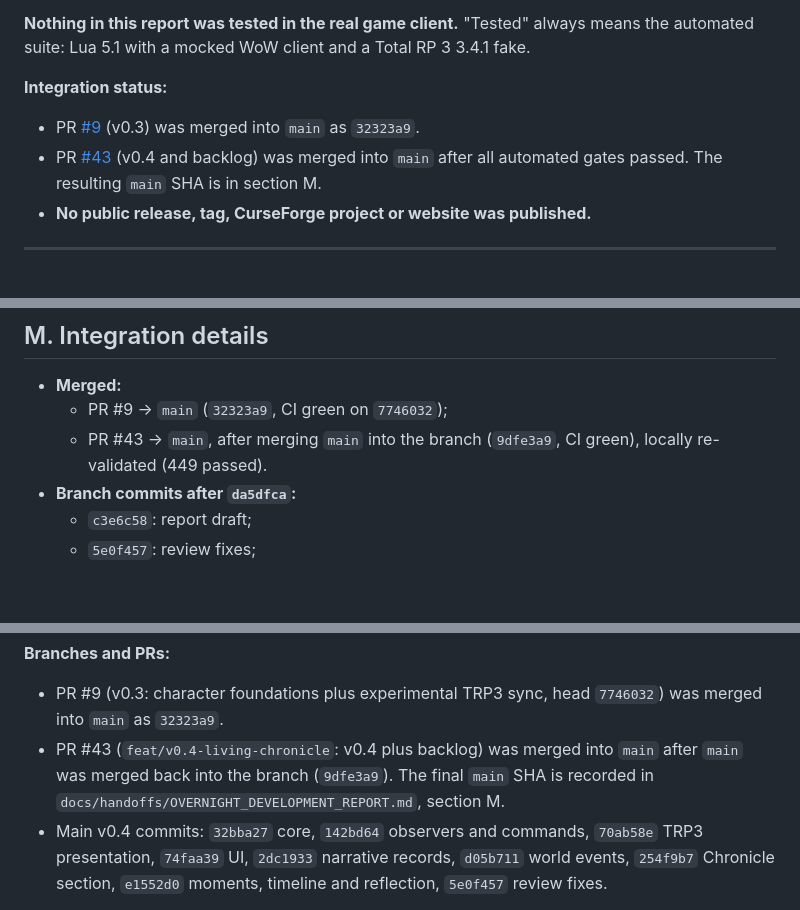
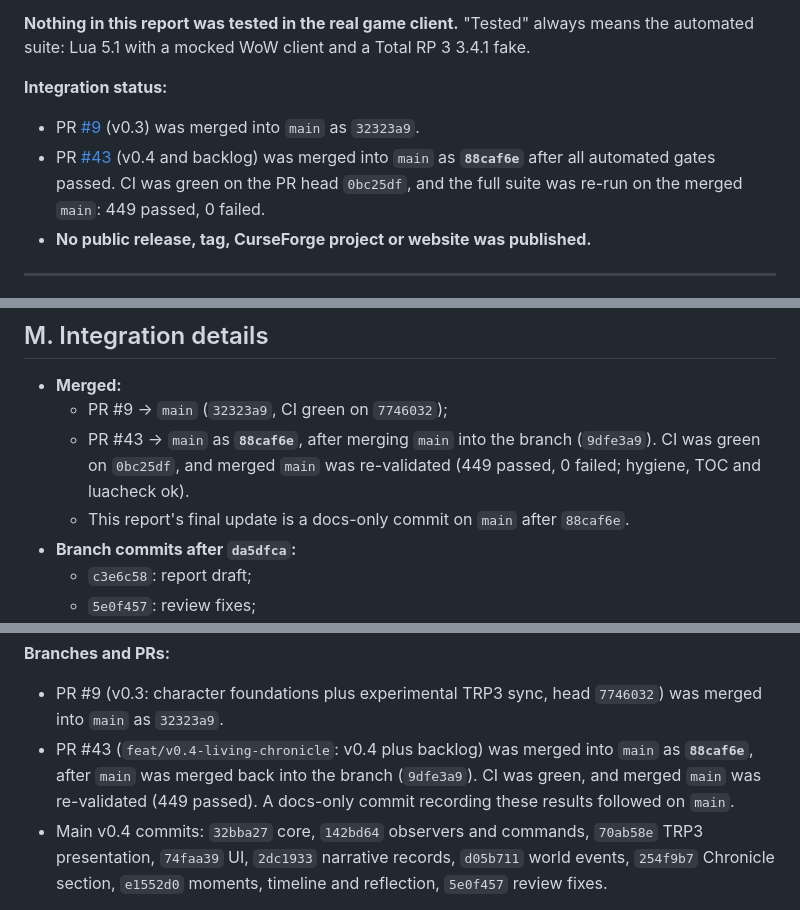
Before and after one commit to roryherriman/Dawnward-Chronicles, a Markdown page: docs/handoffs/OVERNIGHT_DEVELOPMENT_REPORT.md, 3 parts joined by grey strips. Drawn GitHub-style; blank space fills up the shorter version.

Commit message:
Handoff: record the merge of PR #43 into main (88caf6e) and the post-merge validation
Co-Authored-By: Claude Opus 5.5 <noreply@anthropic.com>
Claude-Session: https://claude.ai/code/session_01W6dwmBTXUbz5X1F326qo4B

```diff
--- a/docs/handoffs/OVERNIGHT_DEVELOPMENT_REPORT.md
+++ b/docs/handoffs/OVERNIGHT_DEVELOPMENT_REPORT.md
@@ -6,7 +6,7 @@ This report covers one Claude Code cloud session: v0.4 "The Living Chronicle" pl
 
 **Integration status:**
 - PR [#9](https://github.com/roryherriman/Dawnward-Chronicles/pull/9) (v0.3) was merged into `main` as `32323a9`.
-- PR [#43](https://github.com/roryherriman/Dawnward-Chronicles/pull/43) (v0.4 and backlog) was merged into `main` after all automated gates passed. The resulting `main` SHA is in section M.
+- PR [#43](https://github.com/roryherriman/Dawnward-Chronicles/pull/43) (v0.4 and backlog) was merged into `main` as **`88caf6e`** after all automated gates passed. CI was green on the PR head `0bc25df`, and the full suite was re-run on the merged `main`: 449 passed, 0 failed.
 - **No public release, tag, CurseForge project or website was published.**
 
 ---
@@ -367,7 +367,8 @@ Commit `966b69e`, separate from feature work.
 
 - **Merged:**
   - PR #9 → `main` (`32323a9`, CI green on `7746032`);
-  - PR #43 → `main`, after merging `main` into the branch (`9dfe3a9`, CI green), locally re-validated (449 passed).
+  - PR #43 → `main` as **`88caf6e`**, after merging `main` into the branch (`9dfe3a9`). CI was green on `0bc25df`, and merged `main` was re-validated (449 passed, 0 failed; hygiene, TOC and luacheck ok).
+  - This report's final update is a docs-only commit on `main` after `88caf6e`.
 - **Branch commits after `da5dfca`:**
   - `c3e6c58`: report draft;
   - `5e0f457`: review fixes;
@@ -394,7 +395,7 @@ Commit `966b69e`, separate from feature work.
 
 **Branches and PRs:**
 - PR #9 (v0.3: character foundations plus experimental TRP3 sync, head `7746032`) was merged into `main` as `32323a9`.
-- PR #43 (`feat/v0.4-living-chronicle`: v0.4 plus backlog) was merged into `main` after `main` was merged back into the branch (`9dfe3a9`). The final `main` SHA is recorded in `docs/handoffs/OVERNIGHT_DEVELOPMENT_REPORT.md`, section M.
+- PR #43 (`feat/v0.4-living-chronicle`: v0.4 plus backlog) was merged into `main` as **`88caf6e`**, after `main` was merged back into the branch (`9dfe3a9`). CI was green, and merged `main` was re-validated (449 passed). A docs-only commit recording these results followed on `main`.
 - Main v0.4 commits: `32bba27` core, `142bd64` observers and commands, `70ab58e` TRP3 presentation, `74faa39` UI, `2dc1933` narrative records, `d05b711` world events, `254f9b7` Chronicle section, `e1552d0` moments, timeline and reflection, `5e0f457` review fixes.
 
 **What was built (all modules in `DawnwardChronicles/Core/` unless noted):**
```
